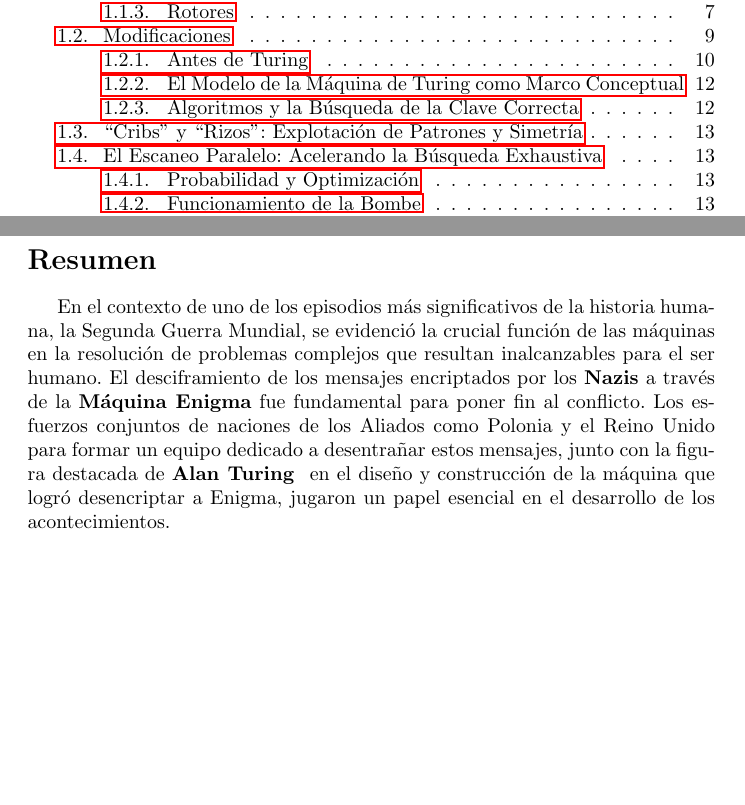
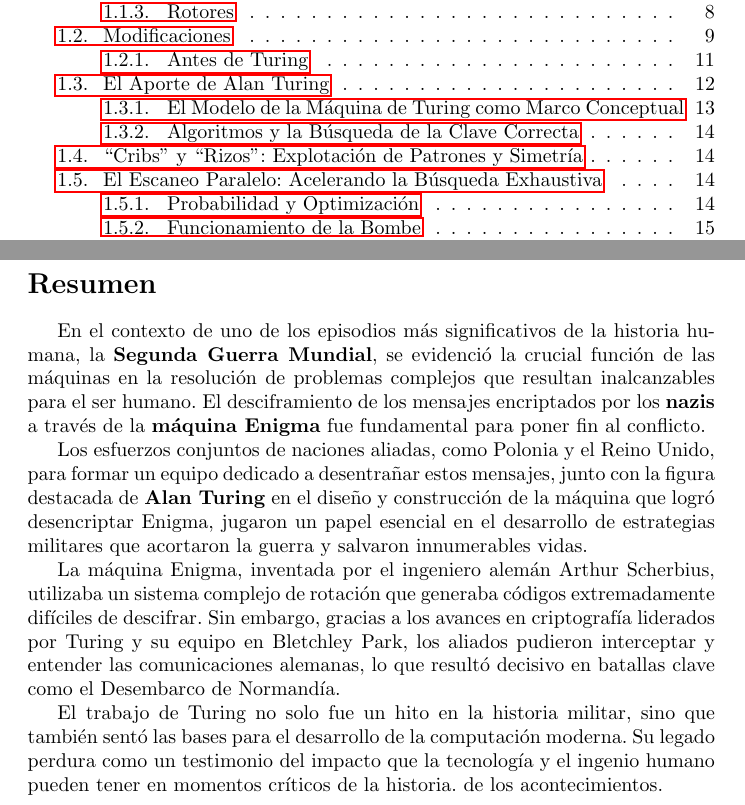
Before and after one commit to HackHubUni/Computer-History-Task, a LaTeX document (paper.tex): two parts of pages 2 and 3 of 19 before the commit and two parts of pages 2 and 3 of 21 after it, joined at a grey line, cut so that both start at the same text, the shorter picture padded with empty space. The pictures show the PDF file paper.pdf that the author committed with the source.

```diff
--- a/paper.tex
+++ b/paper.tex
@@ -22,15 +23,3 @@
 \setcounter{section}{1}
 
 \section*{Resumen}
-En el contexto de uno de los episodios más significativos
-de la historia humana, la Segunda Guerra Mundial, se evidenció
-la crucial función de las máquinas en la resolución de problemas
-complejos que resultan inalcanzables para el ser humano.
-El desciframiento de los mensajes encriptados por los \textbf{Nazis}
-a través de la \textbf{Máquina Enigma} fue fundamental
-para poner fin al conflicto. Los esfuerzos conjuntos de
-naciones de los Aliados como Polonia y el Reino Unido para
-formar un equipo dedicado a desentrañar estos mensajes,
-junto con la figura destacada de \textbf{Alan Turing } en
-el diseño y construcción de la máquina que logró desencriptar
-a Enigma, jugaron un papel esencial en el desarrollo
@@ -37,3 +30,19 @@
+\textbf{máquina Enigma} fue fundamental para poner fin al conflicto.
+
+Los esfuerzos conjuntos de naciones aliadas, como Polonia y el Reino Unido, para formar
+un equipo dedicado a desentrañar estos mensajes, junto con la figura destacada de \textbf{Alan Turing}
+en el diseño y construcción de la máquina que logró desencriptar Enigma, jugaron un papel esencial en
+el desarrollo de estrategias militares que acortaron la guerra y salvaron innumerables vidas.
+
+La máquina Enigma, inventada por el ingeniero alemán Arthur Scherbius, utilizaba un sistema
+complejo de rotación que generaba códigos extremadamente difíciles de descifrar. Sin embargo,
+gracias a los avances en criptografía liderados por Turing y su equipo en Bletchley Park, los
+aliados pudieron interceptar y entender las comunicaciones alemanas, lo que resultó decisivo
+en batallas clave como el Desembarco de Normandía.
+
+El trabajo de Turing no solo fue un hito en la historia militar, sino que también sentó las
+bases para el desarrollo de la computación moderna. Su legado perdura como un testimonio del
+impacto que la tecnología y el ingenio humano pueden tener en momentos críticos de la historia.
 de los acontecimientos.
 
 \pagebreak % Saltar desde Resumen
@@ -388,7 +412,14 @@
 trabajo conjunto puede cambiar el rumbo de la historia.
 
 
-\subsection*{El Aporte de Alan Turing}
+\subsection{El Aporte de Alan Turing}
+% Insertar foto de Turing
+\begin{figure}[h]
+    \centering
+    \includegraphics[width=5cm]{img/turing.jpg}
+    \caption{Alan Turing }
+    \label{fig:mi-imagen}
+\end{figure}
 
 
 En 1939, con el estallido de la Segunda Guerra Mundial, el centro británico de
@@ -447,7 +478,13 @@
 
 
 \subsubsection{Funcionamiento de la Bombe}
-
+% Insertar foto de la bombe
+\begin{figure}[h]
+    \centering
+    \includegraphics[width=5cm]{img/bombe.jpg}
+    \caption{Foto de la Bombe }
+    \label{fig:mi-imagen}
+\end{figure}
 
 \begin{itemize}
     \item \textbf{Entrada de datos:} Los criptoanalistas proporcionaban a los operadores de la Bombe un "menú" que sugería posibles equivalencias entre letras en claro y letras cifradas. Estos menús se basaban en el análisis de mensajes Enigma interceptados y en el conocimiento de las prácticas operativas alemanas.
@@ -468,6 +505,13 @@
 
 \subsection{Aportes de Turing a Colossus y su Impacto en la Guerra}
 
+% Insertar foto de la colossus
+\begin{figure}[h]
+    \centering
+    \includegraphics[width=5cm]{img/Colossus.jpg}
+    \caption{Foto de la Colossus }
+    \label{fig:mi-imagen}
+\end{figure}
 Aunque Alan Turing no participó directamente en el diseño y construcción de Colossus, **sus ideas y trabajos previos en Bletchley Park fueron cruciales para la creación del proyecto**. Colossus, la primera computadora electrónica digital a gran escala del mundo, se construyó para descifrar mensajes cifrados por la máquina Lorenz SZ40/42a/42b (Tunny), utilizada por el alto mando alemán.
 
 Estos son algunos de los aportes de Turing que sentaron las bases para Colossus:
```
Also changed, not shown: img/Colossus.jpg (added), img/bombe.jpg (added), img/inventada-por-un-matematico-polaco-los-alemanes-usaban-la-maquina-enigma-para-codificar-los-mensajes-que-se-enviaban-durante-la-segunda-guerra-mundial_304a26c6_512x800.jpg (added), img/maquina_engima.jpg (added), img/turing.jpg (added), paper.pdf, paper.tex (72 more changed lines).
